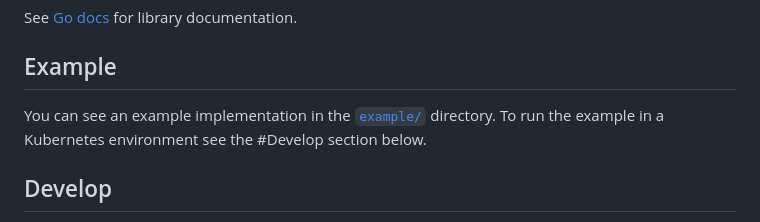
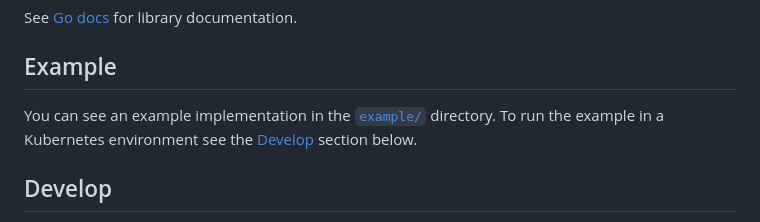
Before and after one commit to kubetail-org/grpc-dispatcher-go, a Markdown page: README.md, the part around the change. GitHub-like rendering.

Commit message:
changed name

```diff
--- a/README.md
+++ b/README.md
@@ -103,7 +103,7 @@ See [Go docs](https://pkg.go.dev/github.com/kubetail-org/grpc-dispatcher-go) for
 
 ## Example
 
-You can see an example implementation in the [`example/`](example/) directory. To run the example in a Kubernetes environment see the #Develop section below.
+You can see an example implementation in the [`example/`](example/) directory. To run the example in a Kubernetes environment see the [Develop](#Develop) section below.
 
 ## Develop
 
```
